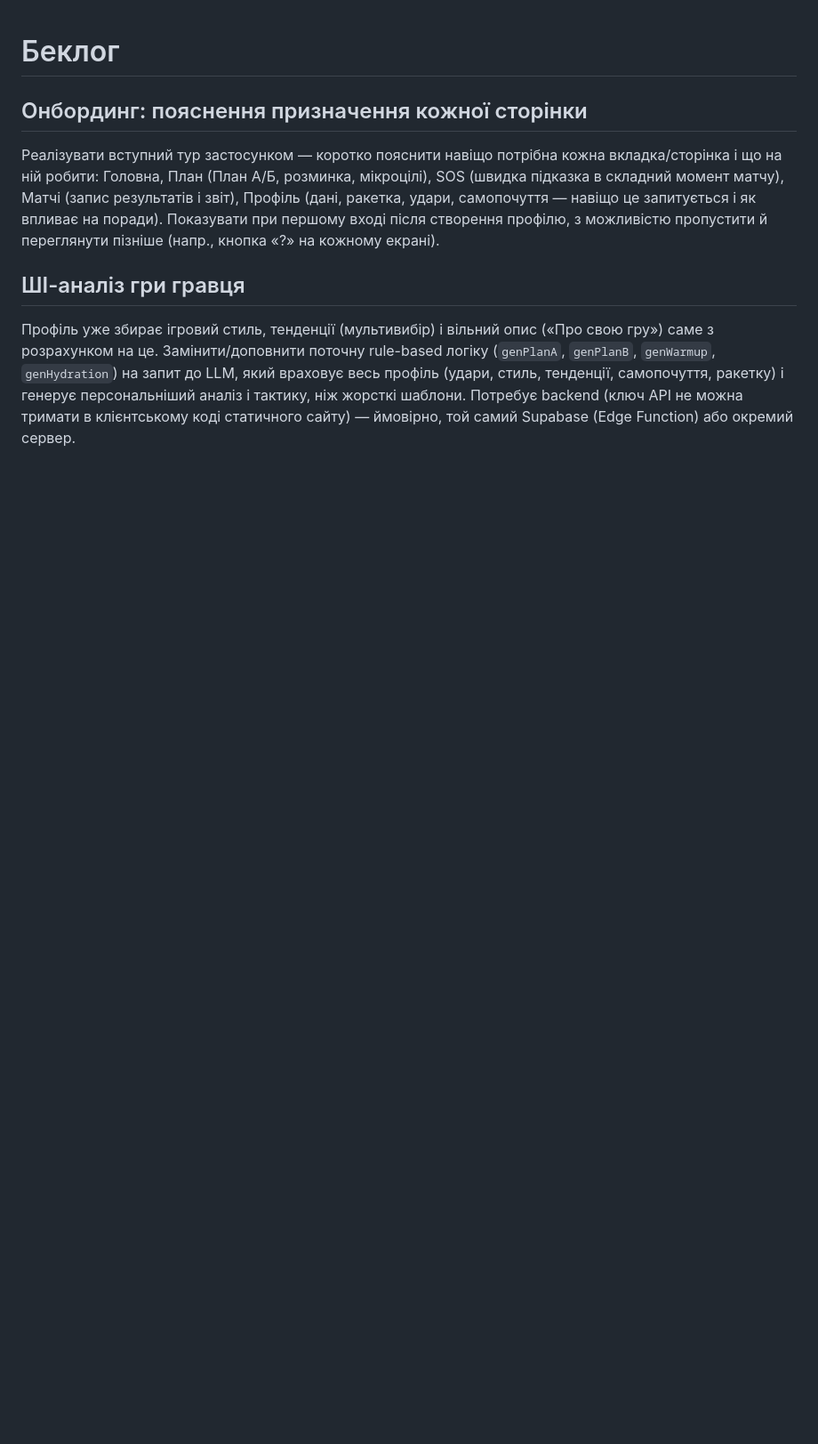
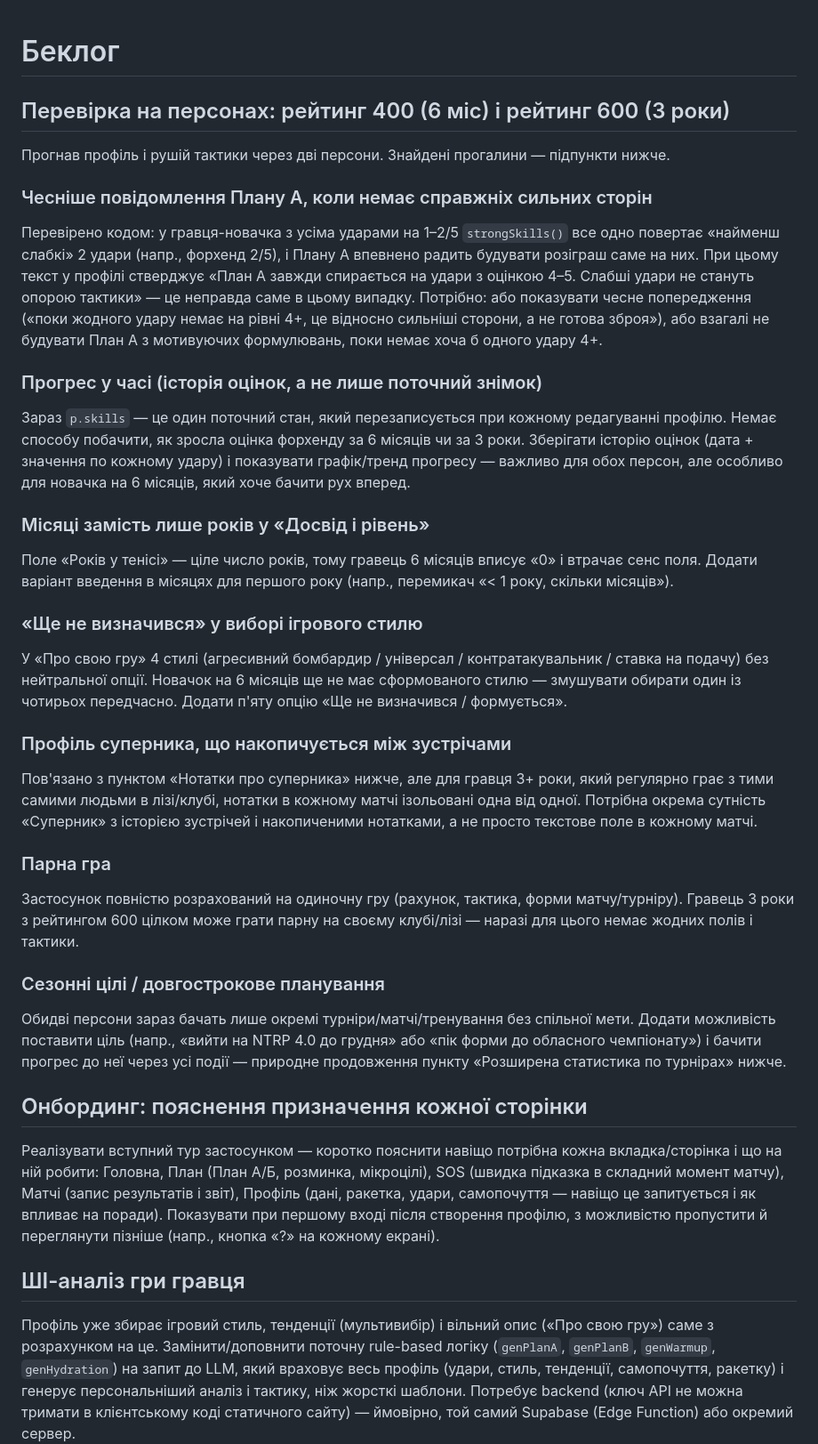
Before and after one commit to aleksandrbut1997-create/tennis, a Markdown page: BACKLOG.md, the part around the change. Shown at 89% size. Rendered like a GitHub page; blank space fills up the shorter version.

Commit message:
Беклог: висновки з перевірки на персонах (400/6міс, 600/3р)

```diff
--- a/BACKLOG.md
+++ b/BACKLOG.md
@@ -1,4 +1,61 @@
 # Беклог
+
+## Перевірка на персонах: рейтинг 400 (6 міс) і рейтинг 600 (3 роки)
+
+Прогнав профіль і рушій тактики через дві персони. Знайдені прогалини —
+підпункти нижче.
+
+### Чесніше повідомлення Плану А, коли немає справжніх сильних сторін
+
+Перевірено кодом: у гравця-новачка з усіма ударами на 1–2/5 `strongSkills()`
+все одно повертає «найменш слабкі» 2 удари (напр., форхенд 2/5), і Плану А
+впевнено радить будувати розіграш саме на них. При цьому текст у профілі
+стверджує «План А завжди спирається на удари з оцінкою 4–5. Слабші удари не
+стануть опорою тактики» — це неправда саме в цьому випадку. Потрібно: або
+показувати чесне попередження («поки жодного удару немає на рівні 4+, це
+відносно сильніші сторони, а не готова зброя»), або взагалі не будувати План А
+з мотивуючих формулювань, поки немає хоча б одного удару 4+.
+
+### Прогрес у часі (історія оцінок, а не лише поточний знімок)
+
+Зараз `p.skills` — це один поточний стан, який перезаписується при кожному
+редагуванні профілю. Немає способу побачити, як зросла оцінка форхенду за
+6 місяців чи за 3 роки. Зберігати історію оцінок (дата + значення по кожному
+удару) і показувати графік/тренд прогресу — важливо для обох персон, але
+особливо для новачка на 6 місяців, який хоче бачити рух вперед.
+
+### Місяці замість лише років у «Досвід і рівень»
+
+Поле «Років у тенісі» — ціле число років, тому гравець 6 місяців вписує «0» і
+втрачає сенс поля. Додати варіант введення в місяцях для першого року
+(напр., перемикач «< 1 року, скільки місяців»).
+
+### «Ще не визначився» у виборі ігрового стилю
+
+У «Про свою гру» 4 стилі (агресивний бомбардир / універсал / контратакувальник
+/ ставка на подачу) без нейтральної опції. Новачок на 6 місяців ще не має
+сформованого стилю — змушувати обирати один із чотирьох передчасно. Додати
+п'яту опцію «Ще не визначився / формується».
+
+### Профіль суперника, що накопичується між зустрічами
+
+Пов'язано з пунктом «Нотатки про суперника» нижче, але для гравця 3+ роки, який
+регулярно грає з тими самими людьми в лізі/клубі, нотатки в кожному матчі
+ізольовані одна від одної. Потрібна окрема сутність «Суперник» з історією
+зустрічей і накопиченими нотатками, а не просто текстове поле в кожному матчі.
+
+### Парна гра
+
+Застосунок повністю розрахований на одиночну гру (рахунок, тактика, форми
+матчу/турніру). Гравець 3 роки з рейтингом 600 цілком може грати парну на
+своєму клубі/лізі — наразі для цього немає жодних полів і тактики.
+
+### Сезонні цілі / довгострокове планування
+
+Обидві персони зараз бачать лише окремі турніри/матчі/тренування без спільної
+мети. Додати можливість поставити ціль (напр., «вийти на NTRP 4.0 до грудня»
+або «пік форми до обласного чемпіонату») і бачити прогрес до неї через усі
+події — природне продовження пункту «Розширена статистика по турнірах» нижче.
 
 ## Онбординг: пояснення призначення кожної сторінки
 
```
